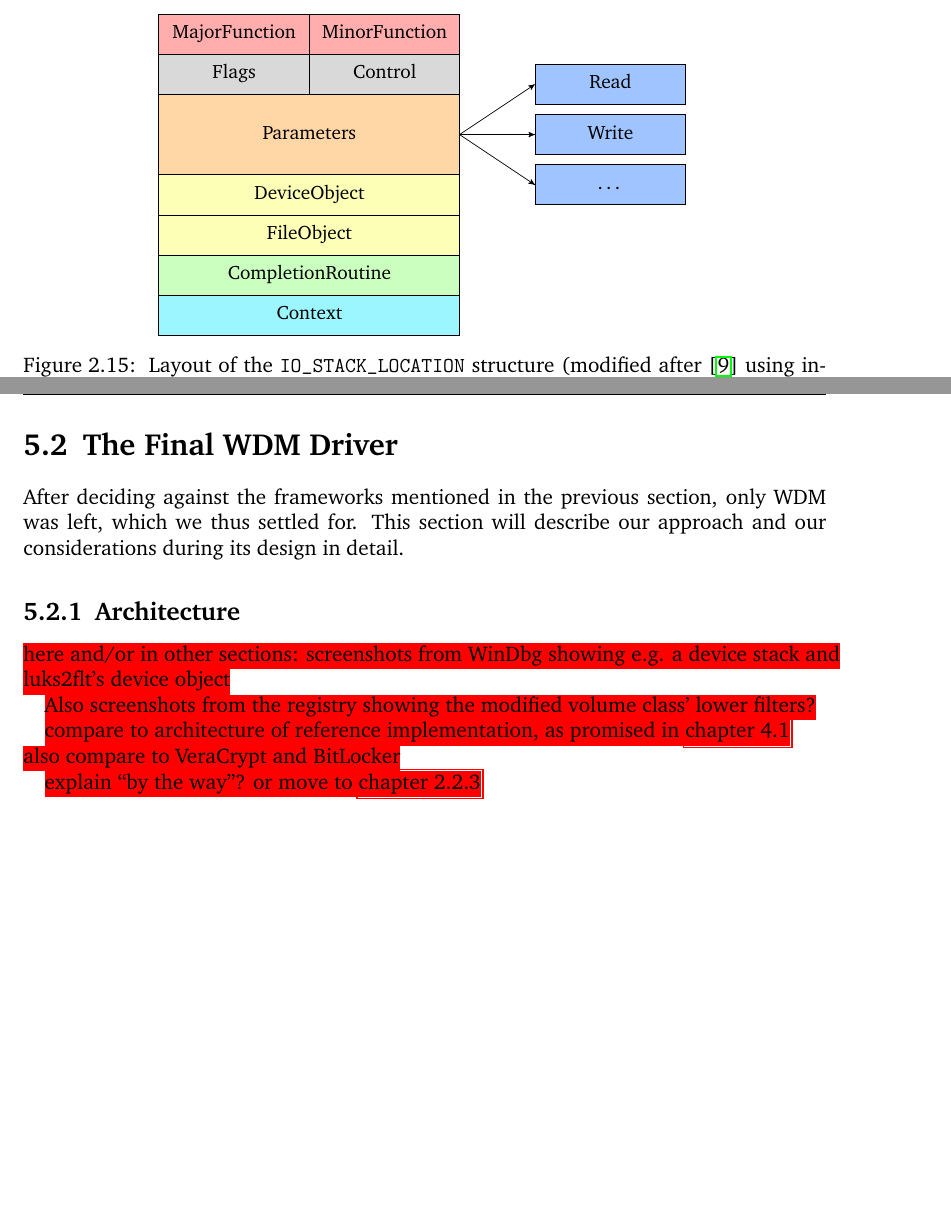
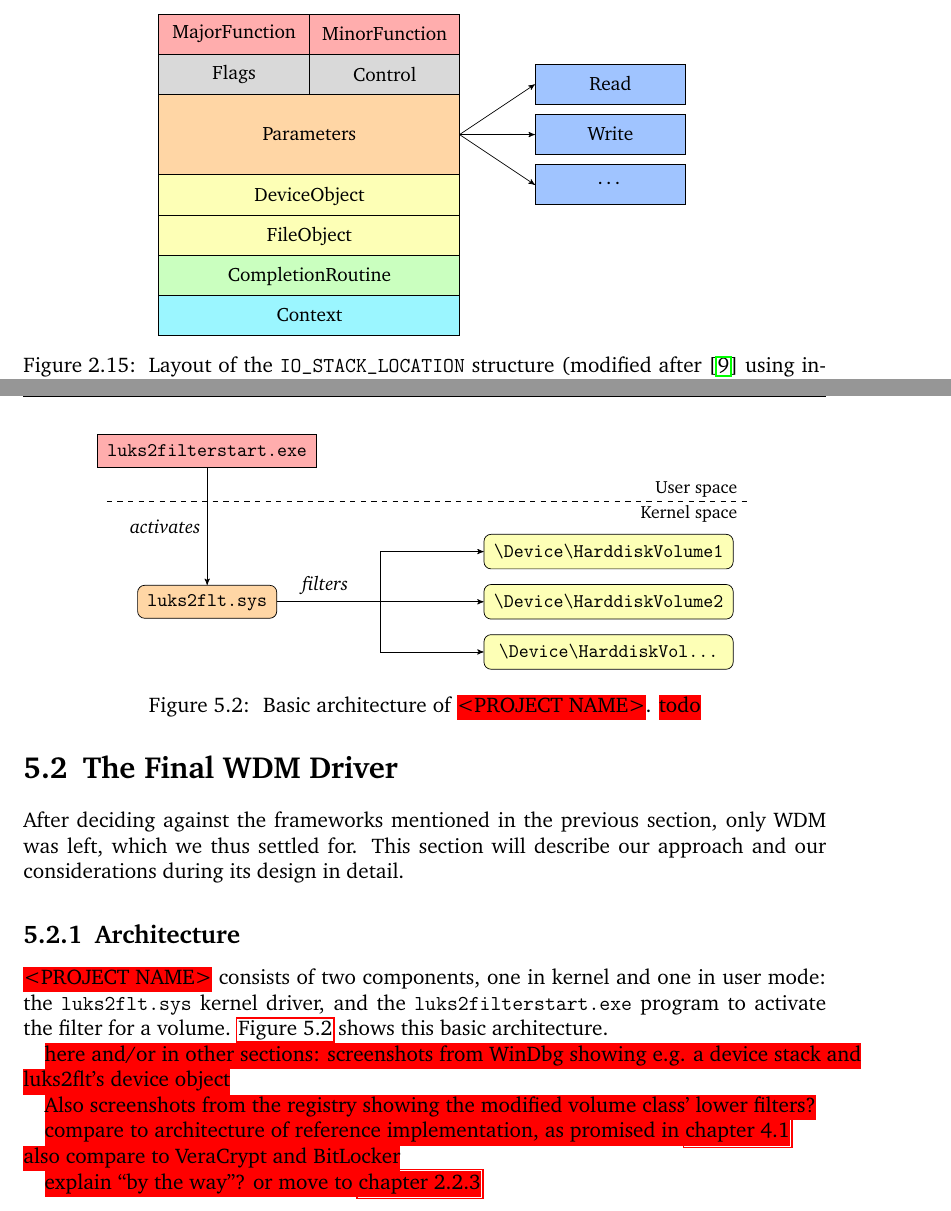
Before and after one commit to Oknolynx/thesis, a LaTeX thesis (src/thesis.tex, which reads src/2_background.tex, src/5_design_and_implementation.tex): two parts of pages 29 and 48 of 60, joined at a grey line, cut so that both start at the same text, the shorter picture padded with empty space. Compiled offline with pdfLaTeX.

Commit message:
start writing about our driver's architecture, refactor figures have better vertical text positioning and margins

```diff
--- a/src/2_background.tex
+++ b/src/2_background.tex
@@ -824,19 +837,19 @@ In memory, the IRP is followed by one or more \emph{stack locations}, their coun
 	\center
 	\small
 	\begin{tikzpicture}
-		\node[rectangle, fill=tPink,   from={0, 5.6 to 3, 6.4}] {\makecell{MajorFunction}};
-		\node[rectangle, fill=tPink,   from={3, 5.6 to 6, 6.4}] {\makecell{MinorFunction}};
-		\node[rectangle, fill=gray!30, from={0, 4.8 to 3, 5.6}] {\makecell{Flags}};
-		\node[rectangle, fill=gray!30, from={3, 4.8 to 6, 5.6}] {\makecell{Control}};
-		\node[rectangle, fill=tOrng,   from={0, 3.2 to 6, 4.8}] {\makecell{Parameters}};
-		\node[rectangle, fill=tYlow,   from={0, 2.4 to 6, 3.2}] {\makecell{DeviceObject}};
-		\node[rectangle, fill=tYlow,   from={0, 1.6 to 6, 2.4}] {\makecell{FileObject}};
-		\node[rectangle, fill=tGren,   from={0, 0.8 to 6, 1.6}] {\makecell{CompletionRoutine}};
-		\node[rectangle, fill=tLblu,   from={0, 0   to 6, 0.8}] {\makecell{Context}};
+		\node[rectangle, fill=tPink,   from={0, 5.6 to 3, 6.4}]                    {MajorFunction};
+		\node[rectangle, fill=tPink,   from={3, 5.6 to 6, 6.4}]                    {MinorFunction};
+		\node[rectangle, fill=gray!30, from={0, 4.8 to 3, 5.6}]                    {Flags};
+		\node[rectangle, fill=gray!30, from={3, 4.8 to 6, 5.6}]                    {Control};
+		\node[rectangle, fill=tOrng,   from={0, 3.2 to 6, 4.8}]                    {Parameters};
+		\node[rectangle, fill=tYlow,   from={0, 2.4 to 6, 3.2}, text depth=-0.5pt] {DeviceObject};
+		\node[rectangle, fill=tYlow,   from={0, 1.6 to 6, 2.4}, text depth=-0.5pt] {FileObject};
+		\node[rectangle, fill=tGren,   from={0, 0.8 to 6, 1.6}, text depth=-0.5pt] {CompletionRoutine};
+		\node[rectangle, fill=tLblu,   from={0, 0   to 6, 0.8}]                    {Context};
 
-		\node[rect, fill=tBlue, from={7.5, 4.6 to 10.5, 5.4}] {\makecell{Read}};
-		\node[rect, fill=tBlue, from={7.5, 3.6 to 10.5, 4.4}] {\makecell{Write}};
-		\node[rect, fill=tBlue, from={7.5, 2.6 to 10.5, 3.4}] {\makecell{\ldots}};
+		\node[rect, fill=tBlue, from={7.5, 4.6 to 10.5, 5.4}] {Read};
+		\node[rect, fill=tBlue, from={7.5, 3.6 to 10.5, 4.4}] {Write};
+		\node[rect, fill=tBlue, from={7.5, 2.6 to 10.5, 3.4}] {\ldots};
 
 		\draw (0, 0) rectangle (6, 6.4);
 		\draw (3, 4.8) -- (3, 6.4);
--- a/src/5_design_and_implementation.tex
+++ b/src/5_design_and_implementation.tex
@@ -86,6 +86,37 @@ After deciding against the frameworks mentioned in the previous section, only WD
 
 \subsection{Architecture}
 \label{chap:ourapproach.final.architecture}
+\todo{<PROJECT NAME>} consists of two components, one in kernel and one in user mode: the \texttt{luks2flt.sys} kernel driver, and the \texttt{luks2filterstart.exe} program to activate the filter for a volume. \autoref{fig:ourapproach.final.communication} shows this basic architecture.
+
+\begin{figure}
+	\center
+	\small
+	\begin{tikzpicture}
+		\node[rect, fill=tPink]                      (exe)  at (0, 4) {\texttt{luks2filterstart.exe}};
+		\node[rect, fill=tOrng, rounded corners=4pt] (root) at (0, 1) {\texttt{luks2flt.sys}};
+		\node[rect, fill=tYlow, rounded corners=4pt, text width=11.9em] (volx) at (8, 2) {\texttt{\textbackslash Device\textbackslash HarddiskVolume1}};
+		\node[rect, fill=tYlow, rounded corners=4pt, text width=11.9em] (voly) at (8, 1) {\texttt{\textbackslash Device\textbackslash HarddiskVolume2}};
+		\node[rect, fill=tYlow, rounded corners=4pt, text width=11.9em] (volz) at (8, 0) {\texttt{\textbackslash Device\textbackslash HarddiskVol...}};
+
+		\node[anchor=east] at (10.7, 3.25) {\footnotesize User space};
+		\draw[dashed] (-2, 3) -- (10.75, 3);
+		\node[anchor=east] at (10.7, 2.75) {\footnotesize Kernel space};
+
+		\draw[arrow] (exe.south) -- (root.north) node[midway, anchor=east] {\textit{activates}};
+
+		\draw[arrow] (root.east) -- (voly.west) node[midway] (mid) {};
+		\draw[arrow] (mid.center) |- (volx.west);
+		\draw[arrow] (mid.center) |- (volz.west);
+		\draw[draw=none] (root.east) -- (mid) node[midway, anchor=south] {\textit{filters}};
+	\end{tikzpicture}
+	\caption[
+		Basic architecture of \todo{<PROJECT NAME>}
+	]{
+		Basic architecture of \todo{<PROJECT NAME>}. \todo{todo}
+	}
+	\label{fig:ourapproach.final.communication}
+\end{figure}
+
 \todo{here and/or in other sections: screenshots from WinDbg showing e.g. a device stack and}\\\todo{luks2flt's device object}
 
 \todo{Also screenshots from the registry showing the modified volume class' lower filters?}
--- a/src/thesis.tex
+++ b/src/thesis.tex
@@ -95,8 +95,10 @@
 	rect/.style={
 		rectangle,
 		draw=black,
-		minimum height=1.6em,
-		text centered
+		text centered,
+		align=center,
+		text depth=1pt,
+		inner sep=5.5pt,
 	},
 	% circular box
 	circ/.style={
```
Also changed, not shown: src/4_other_approaches.tex (+3 -7 lines), thesis.pdf, src/2_background.tex (65 more changed lines), src/5_design_and_implementation.tex (18 more changed lines).
